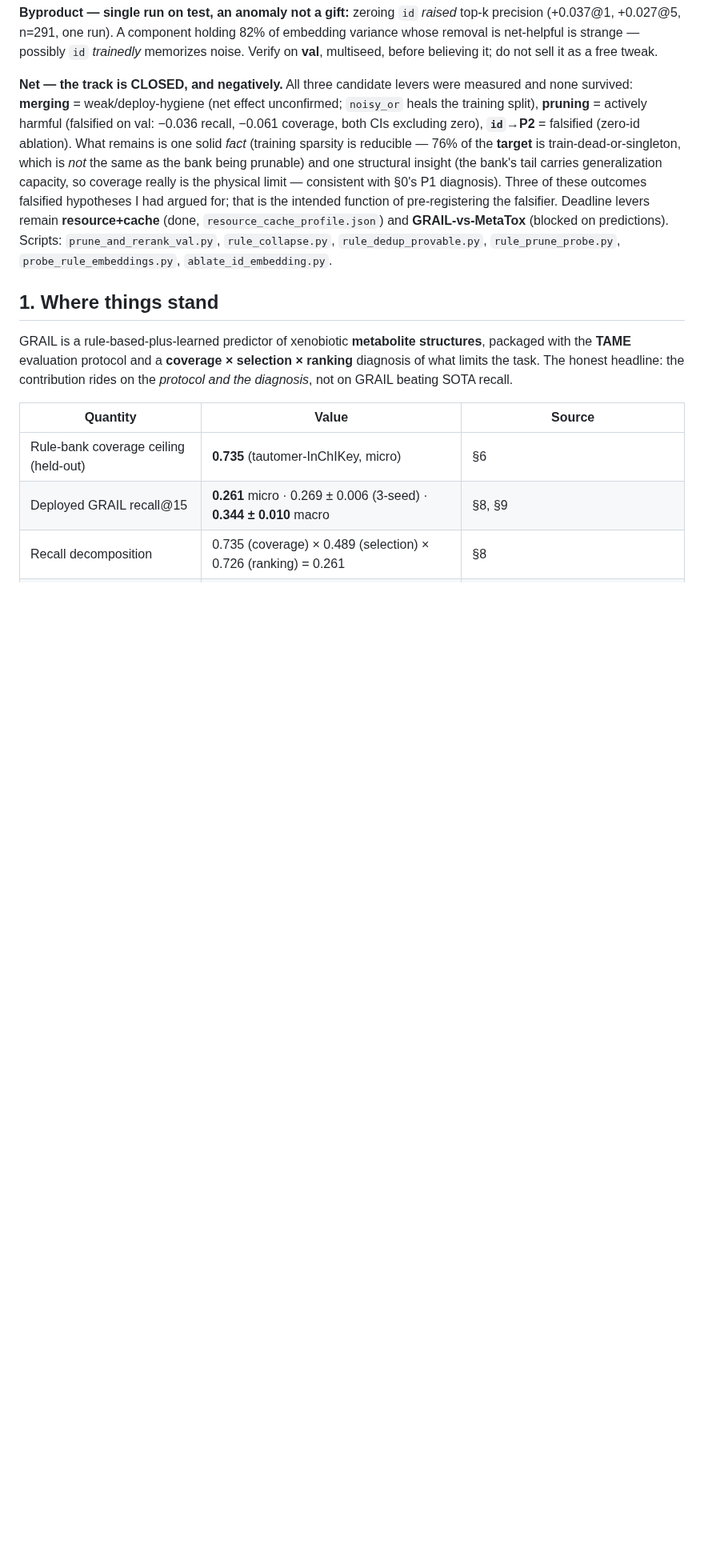
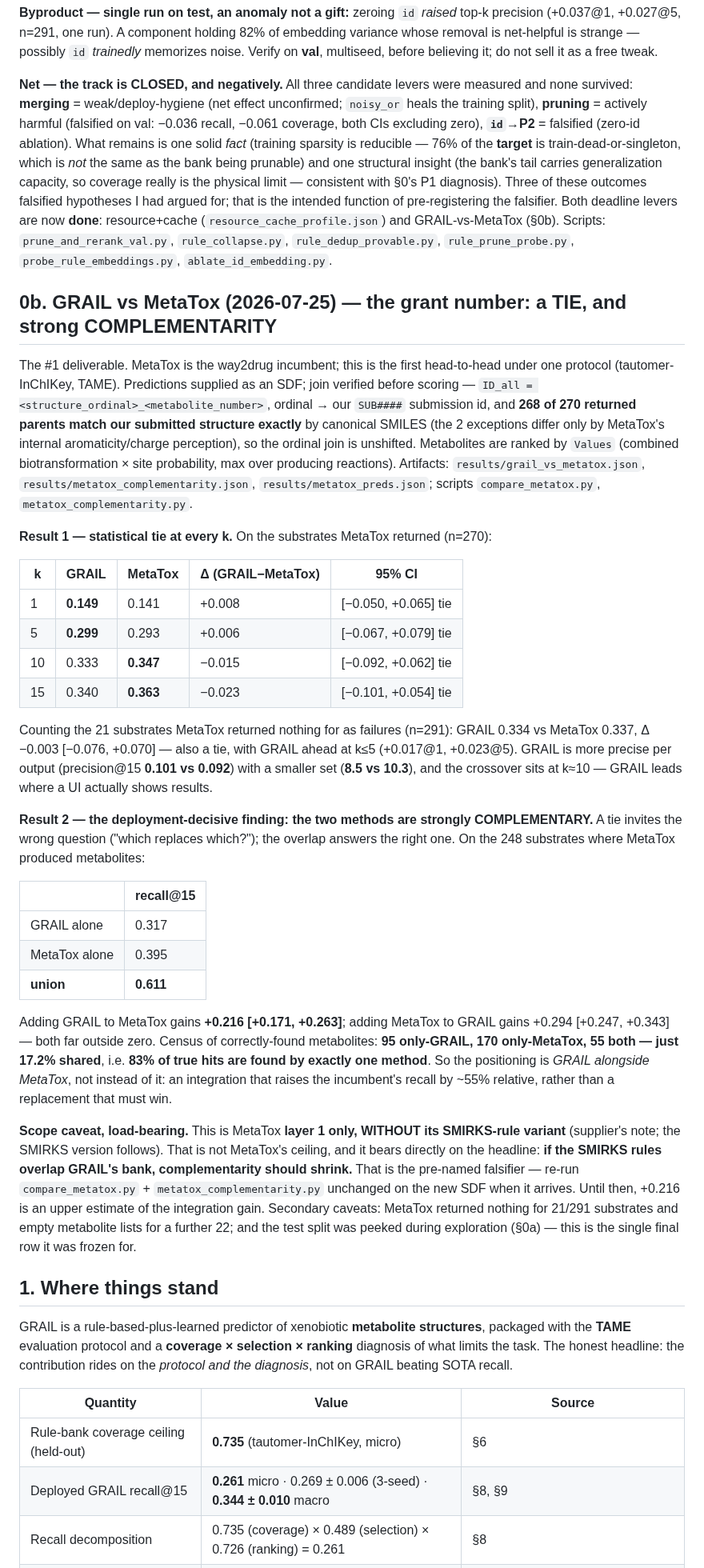
Before and after one commit to doctawho42/GRAIL, a Markdown page: docs/STATUS.md, the part around one of its changes. Shown at 80% size. Drawn GitHub-style; blank space fills up the shorter version.

Commit message:
docs(STATUS §0b): the MetaTox result — GRAIL vs the way2drug incumbent is a TIE at every k (recall@15 0.340 vs 0.363, delta -0.023 [-0.101,+0.054]; n=291 with MetaTox no-shows as failures: 0.334 vs 0.337), with GRAIL ahead at k<=5 and more precise per output (0.101 vs 0.092 at 8.5 vs 10.3 outputs). The deployment-decisive finding is COMPLEMENTARITY: union recall 0.611 vs 0.395 best-single, adding GRAIL to MetaTox gains +0.216 [+0.171,+0.263], and only 17.2% of correctly-found metabolites are shared (95 only-GRAIL / 170 only-MetaTox / 55 both) — so the positioning is alongside, not instead of. Scope caveat recorded as a named falsifier: this is MetaTox layer-1 WITHOUT SMIRKS rules, and complementarity should shrink if the SMIRKS variant overlaps GRAIL's bank. Also marks both deadline levers done and refreshes the stale val-predictions note in §0a

```diff
--- a/docs/STATUS.md
+++ b/docs/STATUS.md
@@ -145,9 +146,60 @@ sparsity is reducible — 76% of the **target** is train-dead-or-singleton, whic
 bank being prunable) and one structural insight (the bank's tail carries generalization capacity, so
 coverage really is the physical limit — consistent with §0's P1 diagnosis). Three of these outcomes
 falsified hypotheses I had argued for; that is the intended function of pre-registering the falsifier.
-Deadline levers remain **resource+cache** (done, `resource_cache_profile.json`) and
-**GRAIL-vs-MetaTox** (blocked on predictions). Scripts: `prune_and_rerank_val.py`, `rule_collapse.py`,
+Both deadline levers are now **done**: resource+cache (`resource_cache_profile.json`) and
+GRAIL-vs-MetaTox (§0b). Scripts: `prune_and_rerank_val.py`, `rule_collapse.py`,
 `rule_dedup_provable.py`, `rule_prune_probe.py`, `probe_rule_embeddings.py`, `ablate_id_embedding.py`.
+
+## 0b. GRAIL vs MetaTox (2026-07-25) — the grant number: a TIE, and strong COMPLEMENTARITY
+
+The #1 deliverable. MetaTox is the way2drug incumbent; this is the first head-to-head under one
+protocol (tautomer-InChIKey, TAME). Predictions supplied as an SDF; join verified before scoring —
+`ID_all = <structure_ordinal>_<metabolite_number>`, ordinal → our `SUB####` submission id, and
+**268 of 270 returned parents match our submitted structure exactly** by canonical SMILES (the 2
+exceptions differ only by MetaTox's internal aromaticity/charge perception), so the ordinal join is
+unshifted. Metabolites are ranked by `Values` (combined biotransformation × site probability, max
+over producing reactions). Artifacts: `results/grail_vs_metatox.json`,
+`results/metatox_complementarity.json`, `results/metatox_preds.json`; scripts `compare_metatox.py`,
+`metatox_complementarity.py`.
+
+**Result 1 — statistical tie at every k.** On the substrates MetaTox returned (n=270):
+
+| k | GRAIL | MetaTox | Δ (GRAIL−MetaTox) | 95% CI |
+|---|---|---|---|---|
+| 1 | **0.149** | 0.141 | +0.008 | [−0.050, +0.065] tie |
+| 5 | **0.299** | 0.293 | +0.006 | [−0.067, +0.079] tie |
+| 10 | 0.333 | **0.347** | −0.015 | [−0.092, +0.062] tie |
+| 15 | 0.340 | **0.363** | −0.023 | [−0.101, +0.054] tie |
+
+Counting the 21 substrates MetaTox returned nothing for as failures (n=291): GRAIL 0.334 vs MetaTox
+0.337, Δ −0.003 [−0.076, +0.070] — also a tie, with GRAIL ahead at k≤5 (+0.017@1, +0.023@5). GRAIL
+is more precise per output (precision@15 **0.101 vs 0.092**) with a smaller set (**8.5 vs 10.3**),
+and the crossover sits at k≈10 — GRAIL leads where a UI actually shows results.
+
+**Result 2 — the deployment-decisive finding: the two methods are strongly COMPLEMENTARY.** A tie
+invites the wrong question ("which replaces which?"); the overlap answers the right one. On the 248
+substrates where MetaTox produced metabolites:
+
+| | recall@15 |
+|---|---|
+| GRAIL alone | 0.317 |
+| MetaTox alone | 0.395 |
+| **union** | **0.611** |
+
+Adding GRAIL to MetaTox gains **+0.216 [+0.171, +0.263]**; adding MetaTox to GRAIL gains +0.294
+[+0.247, +0.343] — both far outside zero. Census of correctly-found metabolites: **95 only-GRAIL,
+170 only-MetaTox, 55 both — just 17.2% shared**, i.e. **83% of true hits are found by exactly one
+method**. So the positioning is *GRAIL alongside MetaTox*, not instead of it: an integration that
+raises the incumbent's recall by ~55% relative, rather than a replacement that must win.
+
+**Scope caveat, load-bearing.** This is MetaTox **layer 1 only, WITHOUT its SMIRKS-rule variant**
+(supplier's note; the SMIRKS version follows). That is not MetaTox's ceiling, and it bears directly
+on the headline: **if the SMIRKS rules overlap GRAIL's bank, complementarity should shrink.** That
+is the pre-named falsifier — re-run `compare_metatox.py` + `metatox_complementarity.py` unchanged on
+the new SDF when it arrives. Until then, +0.216 is an upper estimate of the integration gain.
+Secondary caveats: MetaTox returned nothing for 21/291 substrates and empty metabolite lists for a
+further 22; and the test split was peeked during exploration (§0a) — this is the single final row it
+was frozen for.
 
 ## 1. Where things stand
 
```
Also changed, not shown: other parts of docs/STATUS.md (+4 -3 lines).
